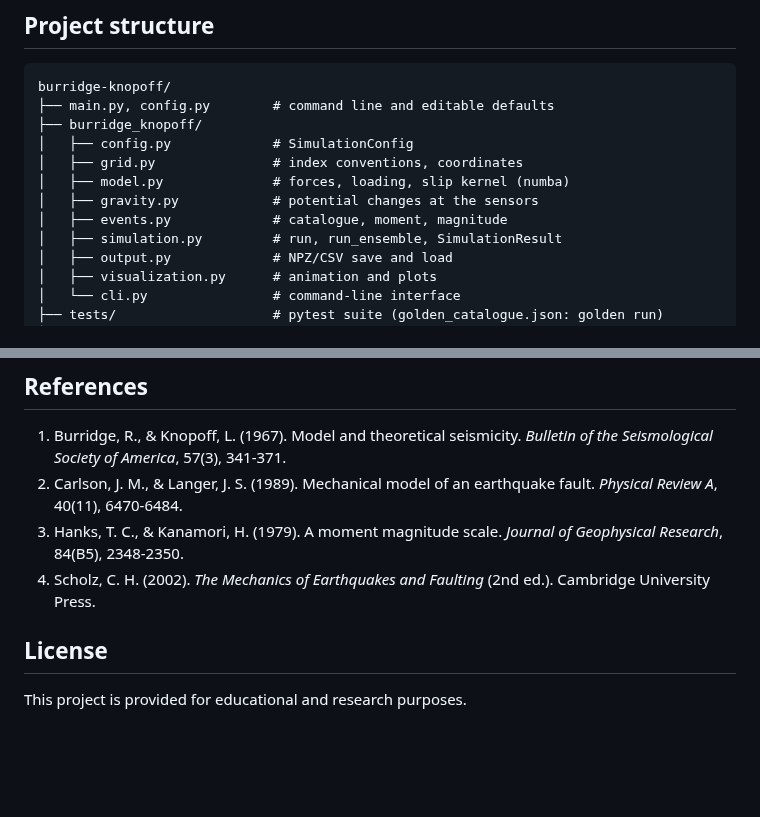
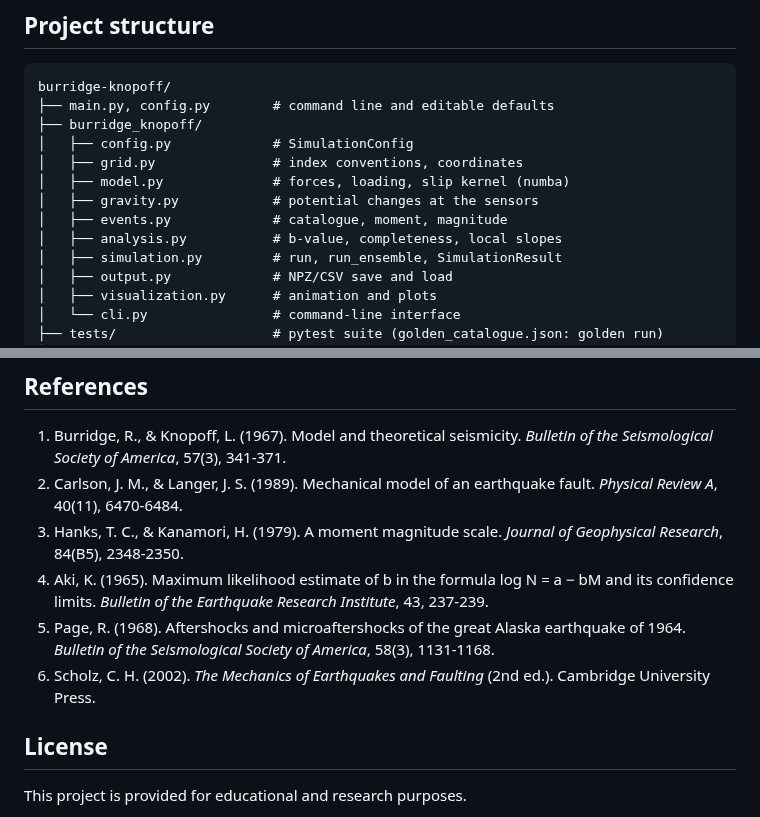
Before and after one commit to artvalencio/burridge-knopoff, a Markdown page: README.md, 2 parts joined by grey strips. GitHub-like rendering; blank space fills up the shorter version.

```diff
--- a/README.md
+++ b/README.md
@@ -191,6 +212,7 @@ burridge-knopoff/
 │   ├── model.py              # forces, loading, slip kernel (numba)
 │   ├── gravity.py            # potential changes at the sensors
 │   ├── events.py             # catalogue, moment, magnitude
+│   ├── analysis.py           # b-value, completeness, local slopes
 │   ├── simulation.py         # run, run_ensemble, SimulationResult
 │   ├── output.py             # NPZ/CSV save and load
 │   ├── visualization.py      # animation and plots
@@ -204,7 +226,9 @@ burridge-knopoff/
 1. Burridge, R., & Knopoff, L. (1967). Model and theoretical seismicity. *Bulletin of the Seismological Society of America*, 57(3), 341-371.
 2. Carlson, J. M., & Langer, J. S. (1989). Mechanical model of an earthquake fault. *Physical Review A*, 40(11), 6470-6484.
 3. Hanks, T. C., & Kanamori, H. (1979). A moment magnitude scale. *Journal of Geophysical Research*, 84(B5), 2348-2350.
-4. Scholz, C. H. (2002). *The Mechanics of Earthquakes and Faulting* (2nd ed.). Cambridge University Press.
+4. Aki, K. (1965). Maximum likelihood estimate of b in the formula log N = a − bM and its confidence limits. *Bulletin of the Earthquake Research Institute*, 43, 237-239.
+5. Page, R. (1968). Aftershocks and microaftershocks of the great Alaska earthquake of 1964. *Bulletin of the Seismological Society of America*, 58(3), 1131-1168.
+6. Scholz, C. H. (2002). *The Mechanics of Earthquakes and Faulting* (2nd ed.). Cambridge University Press.
 
 ## License
 
```
Also changed, not shown: other parts of README.md (+45 -24 lines), docs/event_comparison.png, docs/magnitude_frequency.png (added), 12 other files.
